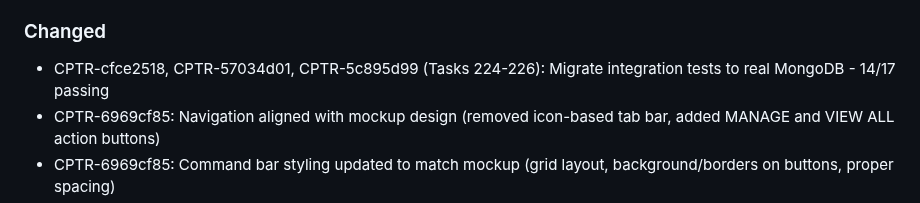
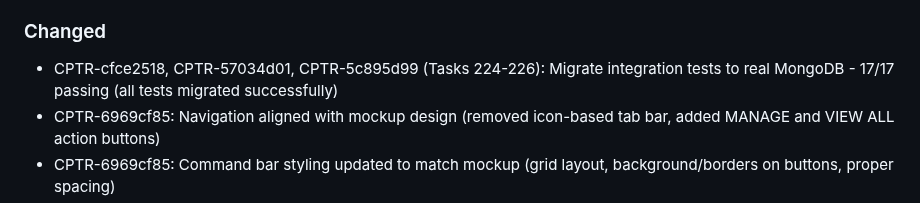
Before and after one commit to edwardselby/chaptr, a Markdown page: CHANGELOG.md, the part around the change. GitHub-like rendering.

Commit message:
Update CHANGELOG: All sync tests (17/17) now passing

```diff
--- a/CHANGELOG.md
+++ b/CHANGELOG.md
@@ -25,7 +25,7 @@ and this project adheres to [Semantic Versioning](https://semver.org/spec/v2.0.0
 - Task 223: Comprehensive fixture selection guide in conftest.py documenting when to use mongomock vs real MongoDB
 
 ### Changed
-- CPTR-cfce2518, CPTR-57034d01, CPTR-5c895d99 (Tasks 224-226): Migrate integration tests to real MongoDB - 14/17 passing
+- CPTR-cfce2518, CPTR-57034d01, CPTR-5c895d99 (Tasks 224-226): Migrate integration tests to real MongoDB - 17/17 passing (all tests migrated successfully)
 - CPTR-6969cf85: Navigation aligned with mockup design (removed icon-based tab bar, added MANAGE and VIEW ALL action buttons)
 - CPTR-6969cf85: Command bar styling updated to match mockup (grid layout, background/borders on buttons, proper spacing)
 - CPTR-6969cf85: Account resolution hierarchy implemented (user-selected → story default → global default)
```
